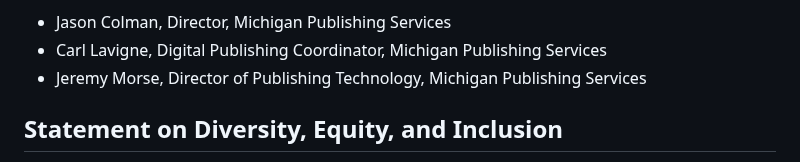
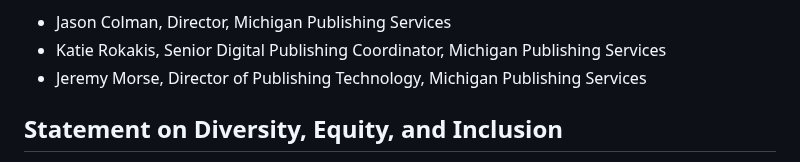
Before and after one commit to mlibrary/about-amherst, a Markdown page: src/content/about.md, the part around the change. Rendered like a GitHub page.

Commit message:
Update Pages “about”

```diff
--- a/src/content/about.md
+++ b/src/content/about.md
@@ -39,7 +39,7 @@ Amherst College Press Press titles are made available under [Creative Commons](h
 Amherst College Press partners with Fulcrum, the digital publishing platform of Michigan Publishing Services, to produce our books. MPS handles all aspects of our production: copyediting, typesetting, cover design, EPUB creation, and final publication and distribution. Our books are available through the Chicago Distribution Center. Key partners at MPS are:
 
 * Jason Colman, Director, Michigan Publishing Services
-* Carl Lavigne, Digital Publishing Coordinator, Michigan Publishing Services
+* Katie Rokakis, Senior Digital Publishing Coordinator, Michigan Publishing Services
 * Jeremy Morse, Director of Publishing Technology, Michigan Publishing Services
 
 <h2 id="dei-statement">Statement on Diversity, Equity, and Inclusion</h2>
```
